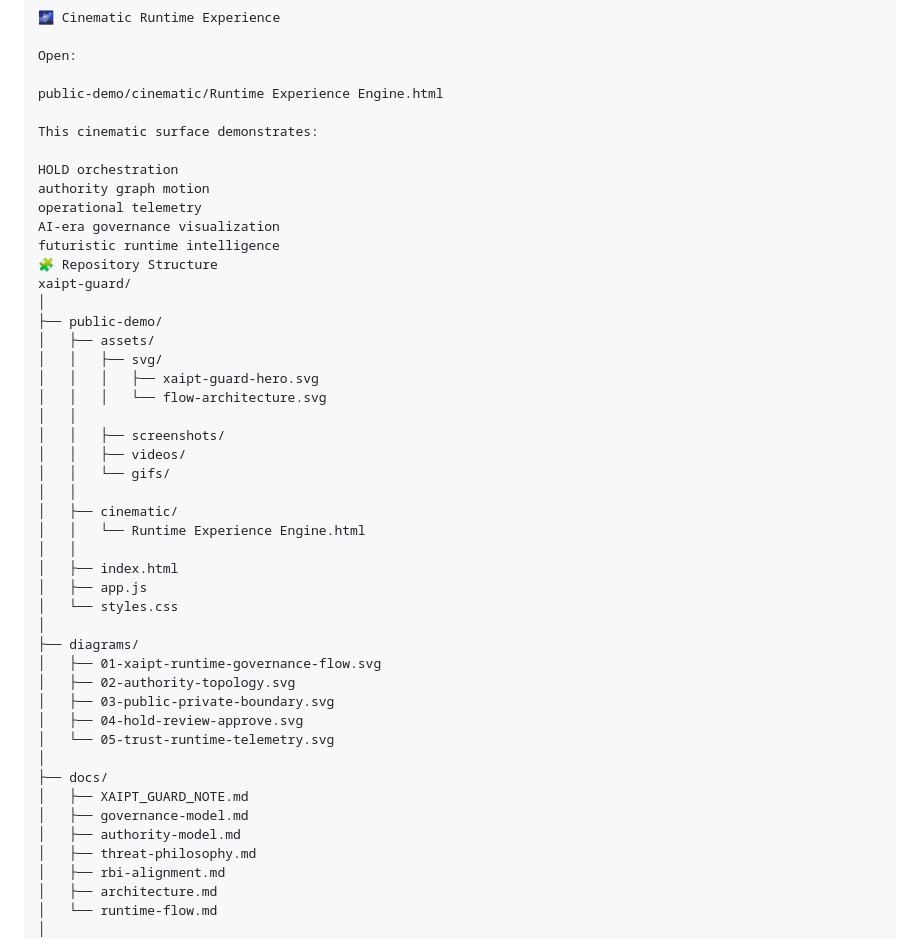
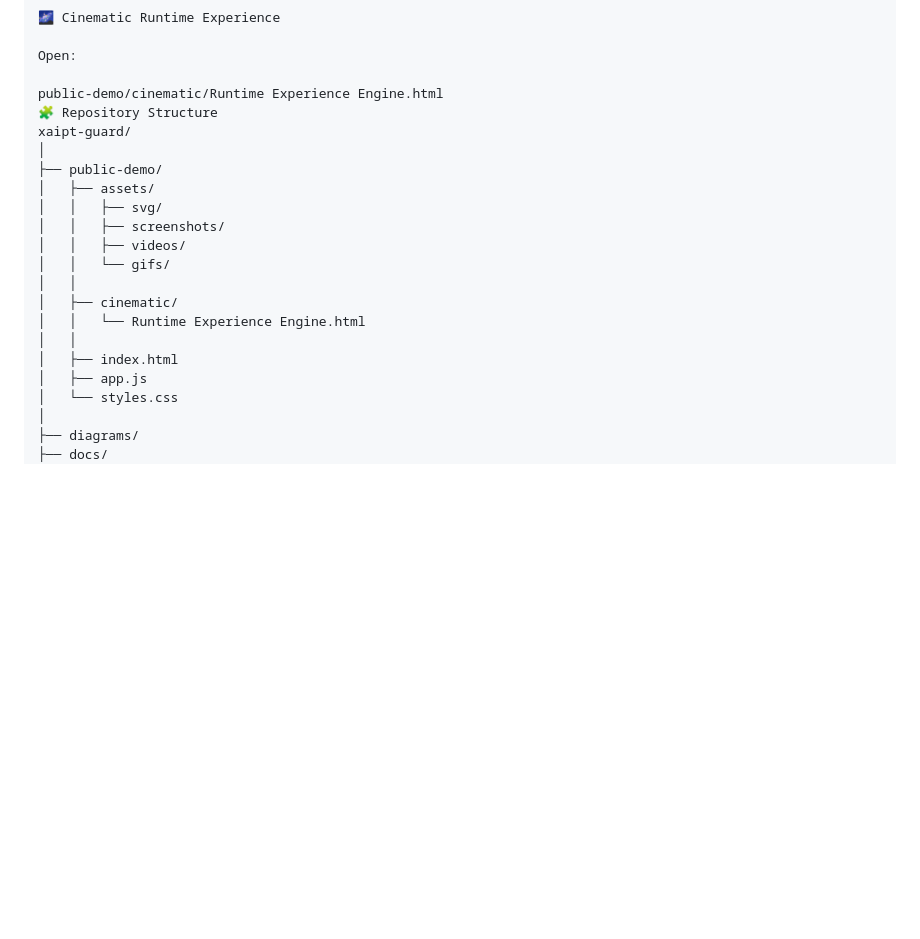
Before and after one commit to raajmandale/XAIPT-GUARD, a Markdown page: README.md, the part around one of its changes. GitHub-like rendering; blank space fills up the shorter version.

```diff
--- a/README.md
+++ b/README.md
@@ -145,23 +325,12 @@ while intentionally excluding:
 Open:
 
 public-demo/cinematic/Runtime Experience Engine.html
-
-This cinematic surface demonstrates:
-
-HOLD orchestration
-authority graph motion
-operational telemetry
-AI-era governance visualization
-futuristic runtime intelligence
 🧩 Repository Structure
 xaipt-guard/
 │
 ├── public-demo/
 │   ├── assets/
 │   │   ├── svg/
-│   │   │   ├── xaipt-guard-hero.svg
-│   │   │   └── flow-architecture.svg
-│   │
 │   │   ├── screenshots/
 │   │   ├── videos/
 │   │   └── gifs/
@@ -174,19 +343,5 @@ xaipt-guard/
 │   └── styles.css
 │
 ├── diagrams/
-│   ├── 01-xaipt-runtime-governance-flow.svg
-│   ├── 02-authority-topology.svg
-│   ├── 03-public-private-boundary.svg
-│   ├── 04-hold-review-approve.svg
-│   └── 05-trust-runtime-telemetry.svg
-│
 ├── docs/
-│   ├── XAIPT_GUARD_NOTE.md
-│   ├── governance-model.md
-│   ├── authority-model.md
-│   ├── threat-philosophy.md
-│   ├── rbi-alignment.md
-│   ├── architecture.md
-│   └── runtime-flow.md
-│
 └── README.md
```
Also changed, not shown: other parts of README.md (+240 -282 lines).
